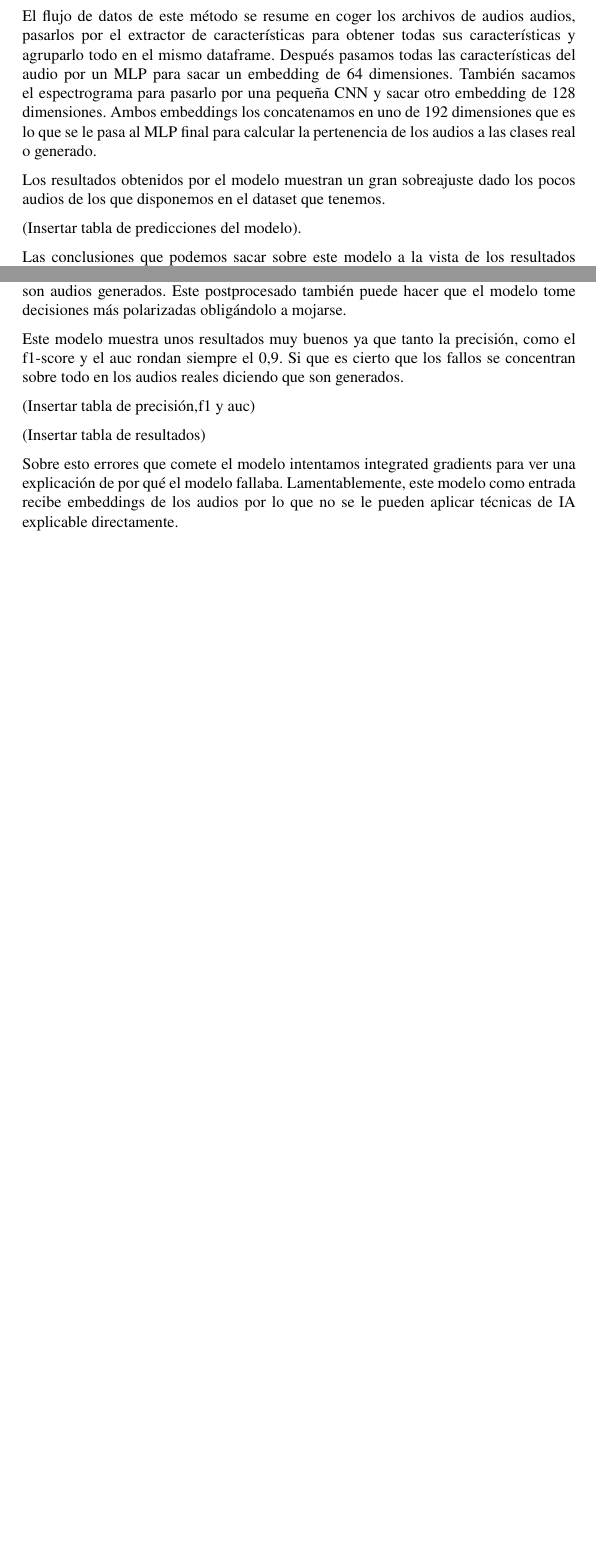
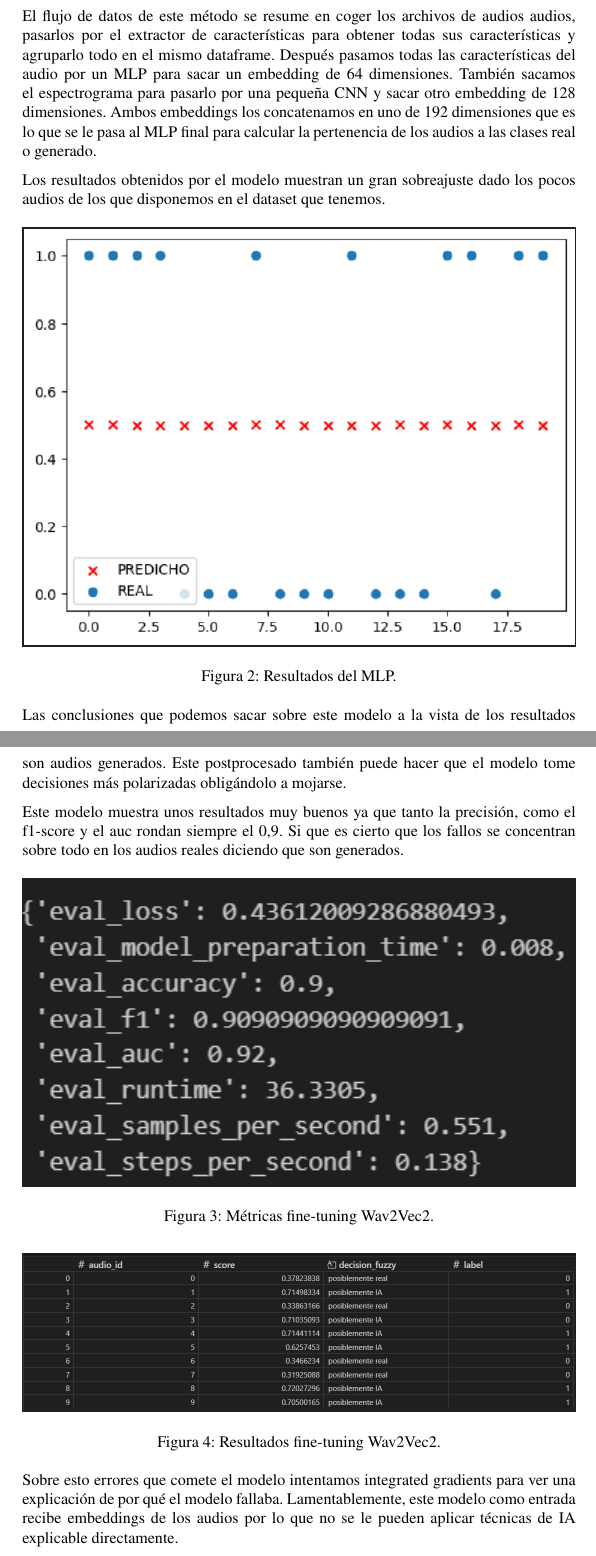
Before and after one commit to NILGroup/tfg-2526-xplicavoz, a LaTeX document (Memoria/Memoria XPlicaVoz.tex, which reads Memoria/Secciones/Metodologia/Modelos_clasificacion/MLP.tex, Memoria/Secciones/Metodologia/Modelos_clasificacion/wav2vec2.tex): two parts of pages 19 and 20 of 44 before the commit and two parts of pages 19 and 21 of 45 after it, joined at a grey line, cut so that both start at the same text, the shorter picture padded with empty space. Compiled offline with pdfLaTeX.

Commit message:
Cambios en mis modelos en la memoria

```diff
--- a/Memoria/Secciones/Metodologia/Modelos_clasificacion/MLP.tex
+++ b/Memoria/Secciones/Metodologia/Modelos_clasificacion/MLP.tex
@@ -13,6 +13,11 @@ El flujo de datos de este método se resume en coger los archivos de audios audi
 
 Los resultados obtenidos por el modelo muestran un gran sobreajuste dado los pocos audios de los que disponemos en el dataset que tenemos.
 
-(Insertar tabla de predicciones del modelo).
+
+\begin{figure}[htbp]
+	\includegraphics[width=\textwidth]{imagenes/Resultados_MLP.png}
+	\caption{Resultados del MLP.}
+	\label{fig:MLP}
+\end{figure}
 
 Las conclusiones que podemos sacar sobre este modelo a la vista de los resultados son que para crear un modelo de clasificación desde 0 y que sea eficaz en su labor, necesitaríamos muchísimos más audios de los que disponemos, además, en lo que se refiere a la posterior tarea de aplicar elementos de IA explicable al modelo, al usar embeddings como entrada, no podemos aplicarle directamente ninguna de esas técnicas.
--- a/Memoria/Secciones/Metodologia/Modelos_clasificacion/wav2vec2.tex
+++ b/Memoria/Secciones/Metodologia/Modelos_clasificacion/wav2vec2.tex
@@ -16,8 +16,16 @@ Una vez hecho el fine-tuning, hacemos el mismo preprocesado para el dataset de t
 
 Este modelo muestra unos resultados muy buenos ya que tanto la precisión, como el f1-score y el auc rondan siempre el 0,9. Si que es cierto que los fallos se concentran sobre todo en los audios reales diciendo que son generados.
 
-(Insertar tabla de precisión,f1 y auc)
+\begin{figure}[htbp]
+	\includegraphics[width=\textwidth]{imagenes/Estadisticas_fine_tuning.png}
+	\caption{Métricas fine-tuning Wav2Vec2.}
+	\label{fig:Wav2Vec2}
+\end{figure}
 
-(Insertar tabla de resultados)
+\begin{figure}[htbp]
+	\includegraphics[width=\textwidth]{imagenes/Resultados_wav2vec2.png}
+	\caption{Resultados fine-tuning Wav2Vec2.}
+	\label{fig:Wav2Vec2}
+\end{figure}
 
 Sobre esto errores que comete el modelo intentamos integrated gradients para ver una explicación de por qué el modelo fallaba. Lamentablemente, este modelo como entrada recibe embeddings de los audios por lo que no se le pueden aplicar técnicas de IA explicable directamente.
```
Also changed, not shown: Memoria/Secciones/Metodologia/Modelos_explicacion/XAI_Wav2Vec2.tex (+29 -4 lines), Memoria/imagenes/Estadisticas_fine_tuning.png (added), Memoria/imagenes/Resultados_MLP.png (added), Memoria/imagenes/Resultados_wav2vec2.png (added).
